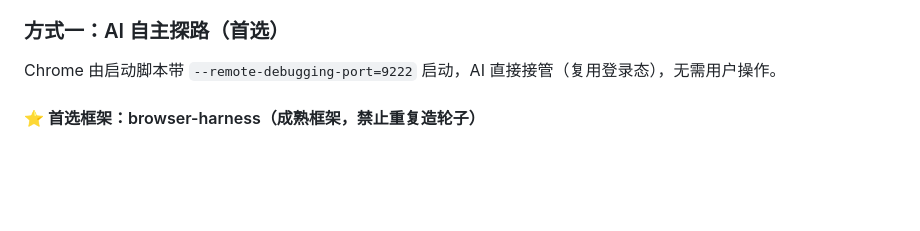
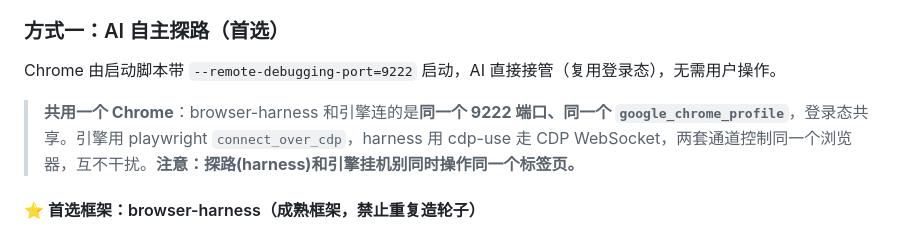
Before and after one commit to cagekevin/AutoAI, a Markdown page: CLAUDE.md, the part around the change. GitHub-like rendering; blank space fills up the shorter version.

Commit message:
docs: CLAUDE.md说明harness与引擎共用同一Chrome(9222)

```diff
--- a/CLAUDE.md
+++ b/CLAUDE.md
@@ -101,6 +101,8 @@ Python + Playwright + FastAPI 的多平台 AI 绘画自动化控制中心，通
 
 ### 方式一：AI 自主探路（首选）
 Chrome 由启动脚本带 `--remote-debugging-port=9222` 启动，AI 直接接管（复用登录态），无需用户操作。
+
+> **共用一个 Chrome**：browser-harness 和引擎连的是**同一个 9222 端口、同一个 `google_chrome_profile`**，登录态共享。引擎用 playwright `connect_over_cdp`，harness 用 cdp-use 走 CDP WebSocket，两套通道控制同一个浏览器，互不干扰。**注意：探路(harness)和引擎挂机别同时操作同一个标签页。**
 
 #### ⭐ 首选框架：browser-harness（成熟框架，禁止重复造轮子）
 > **浏览器操作一律以 browser-harness 框架为主**（已搬入 `tools/browser_harness/`，见 `tools/browser_harness/SKILL.md` 与 `install.md`）。它提供坐标点击（穿透 iframe/Shadow DOM）、截图驱动探路、任意 JS 执行、元素等待、受控输入填充、CDP 文件上传等成熟能力，**别再自己写 Playwright 探路脚本/再造工具**。
```
